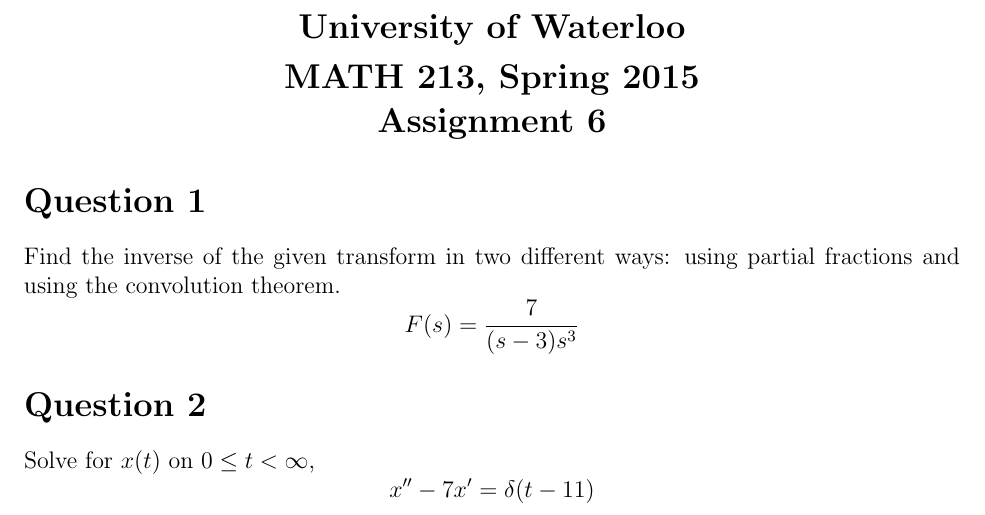
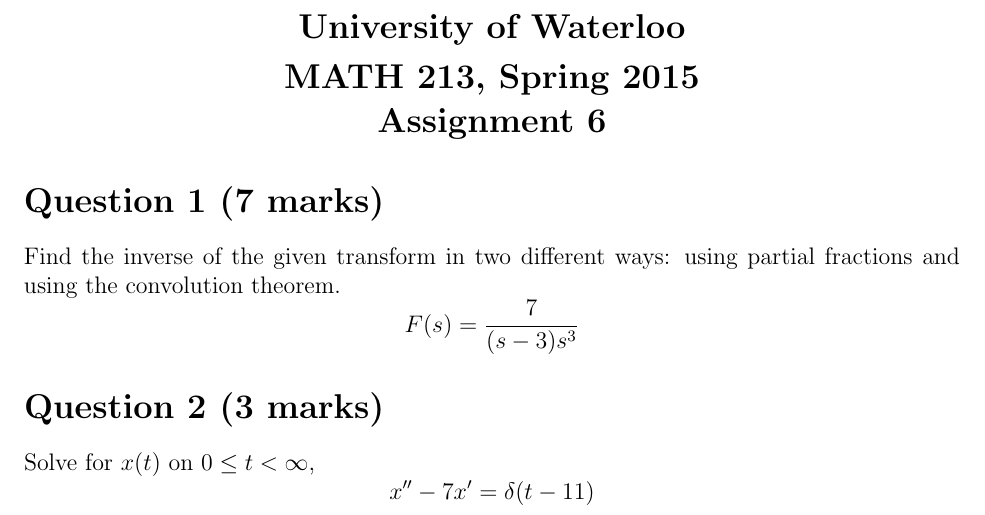
Before and after one commit to tpcstld/math213, a LaTeX document (a7/a7.tex): part of the page, cut so that both start at the same text. Compiled offline with pdfLaTeX.

Commit message:
Add a7 mark distribution

```diff
--- a/a7/a7.tex
+++ b/a7/a7.tex
@@ -17,9 +17,9 @@
 {\Large\bf Assignment 6}\\
 \end{center}
 
-\section*{Question 1}
+\section*{Question 1 (7 marks)}
 Find the inverse of the given transform in two different ways: using partial fractions and using the convolution theorem. $$F(s) = \frac{7}{(s-3)s^3}$$
 
-\section*{Question 2}
+\section*{Question 2 (3 marks)}
 Solve for $x(t)$ on $0 \leq t < \infty$, $$x''-7x'=\delta(t-11)$$
 \end{document}
```
Also changed, not shown: a7/a7.pdf.
